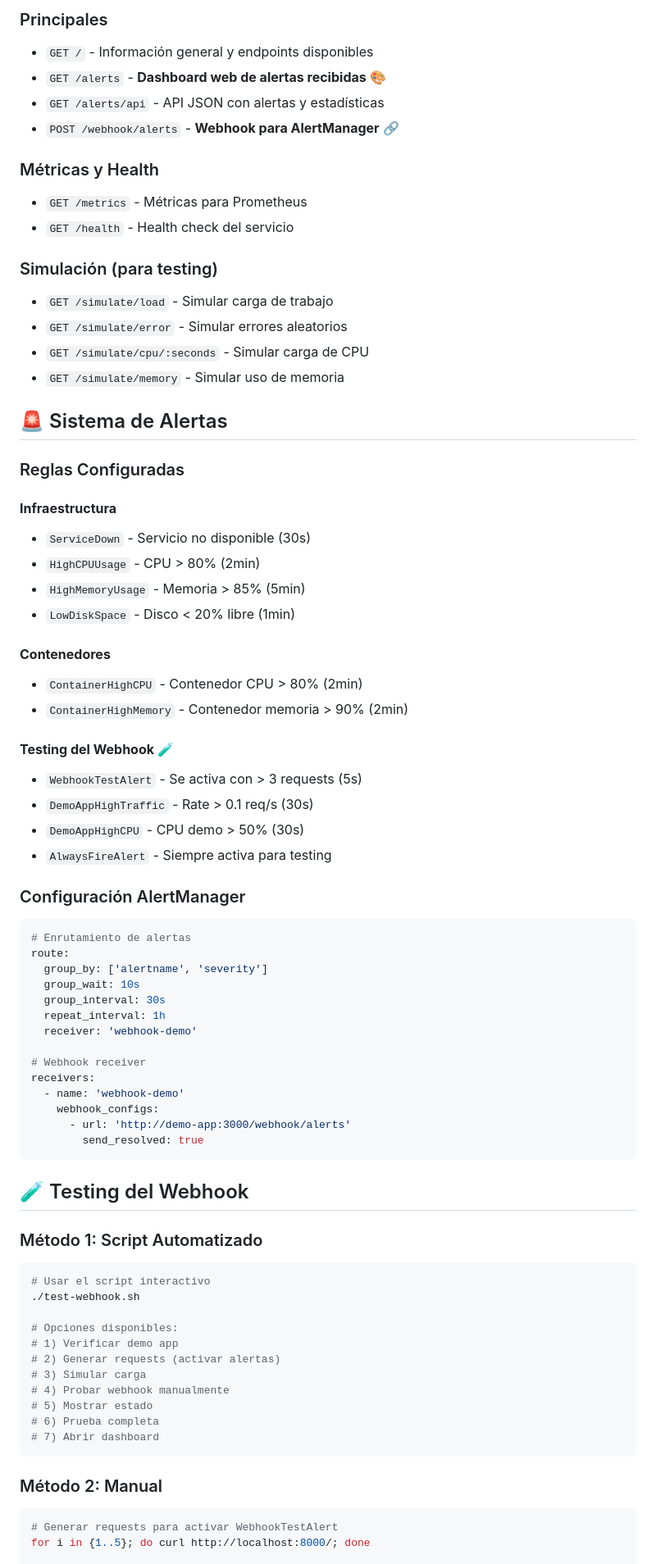
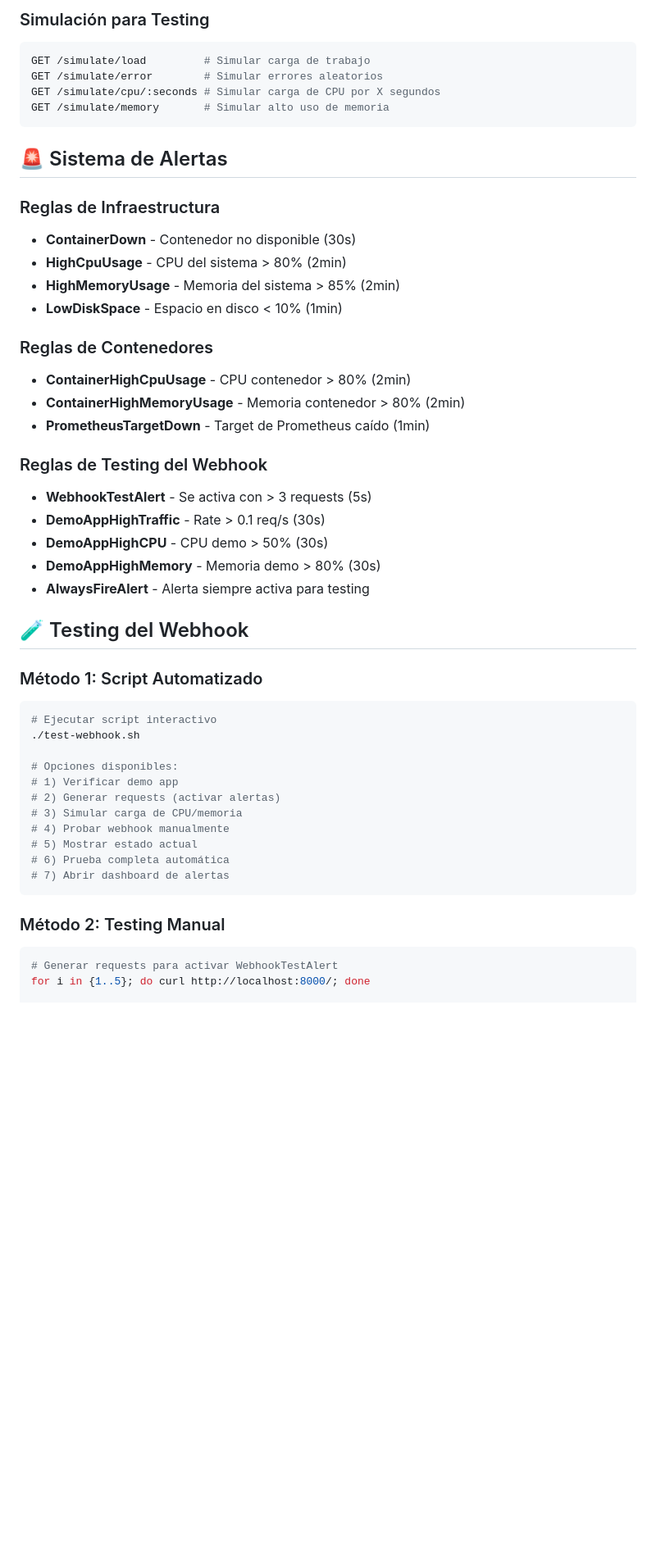
Before and after one commit to Harol-Reina/Docker-Examples, a Markdown page: examples/prometheus-grafana/README.md, the part around one of its changes. Shown at 82% size. Drawn GitHub-style; blank space fills up the shorter version.

````diff
--- a/examples/prometheus-grafana/README.md
+++ b/examples/prometheus-grafana/README.md
@@ -41,76 +73,50 @@ docker compose logs -f demo-app
 
-### Principales
-- `GET /` - Información general y endpoints disponibles
-- `GET /alerts` - **Dashboard web de alertas recibidas** 🎨
-- `GET /alerts/api` - API JSON con alertas y estadísticas
-- `POST /webhook/alerts` - **Webhook para AlertManager** 🔗
-
-### Métricas y Health
-- `GET /metrics` - Métricas para Prometheus
-- `GET /health` - Health check del servicio
-
-### Simulación (para testing)
-- `GET /simulate/load` - Simular carga de trabajo
-- `GET /simulate/error` - Simular errores aleatorios
-- `GET /simulate/cpu/:seconds` - Simular carga de CPU
-- `GET /simulate/memory` - Simular uso de memoria
+### Simulación para Testing
+```bash
+GET /simulate/load         # Simular carga de trabajo
+GET /simulate/error        # Simular errores aleatorios
+GET /simulate/cpu/:seconds # Simular carga de CPU por X segundos
+GET /simulate/memory       # Simular alto uso de memoria
+```
 
 ## 🚨 Sistema de Alertas
 
-### Reglas Configuradas
+### Reglas de Infraestructura
+- **ContainerDown** - Contenedor no disponible (30s)
+- **HighCpuUsage** - CPU del sistema > 80% (2min)
+- **HighMemoryUsage** - Memoria del sistema > 85% (2min)
+- **LowDiskSpace** - Espacio en disco < 10% (1min)
 
-#### **Infraestructura**
-- `ServiceDown` - Servicio no disponible (30s)
-- `HighCPUUsage` - CPU > 80% (2min)
-- `HighMemoryUsage` - Memoria > 85% (5min)
-- `LowDiskSpace` - Disco < 20% libre (1min)
+### Reglas de Contenedores
+- **ContainerHighCpuUsage** - CPU contenedor > 80% (2min)
+- **ContainerHighMemoryUsage** - Memoria contenedor > 80% (2min)
+- **PrometheusTargetDown** - Target de Prometheus caído (1min)
 
-#### **Contenedores**
-- `ContainerHighCPU` - Contenedor CPU > 80% (2min)
-- `ContainerHighMemory` - Contenedor memoria > 90% (2min)
+### Reglas de Testing del Webhook
+- **WebhookTestAlert** - Se activa con > 3 requests (5s)
+- **DemoAppHighTraffic** - Rate > 0.1 req/s (30s)
+- **DemoAppHighCPU** - CPU demo > 50% (30s)
+- **DemoAppHighMemory** - Memoria demo > 80% (30s)
+- **AlwaysFireAlert** - Alerta siempre activa para testing
 
-#### **Testing del Webhook** 🧪
-- `WebhookTestAlert` - Se activa con > 3 requests (5s)
-- `DemoAppHighTraffic` - Rate > 0.1 req/s (30s)
-- `DemoAppHighCPU` - CPU demo > 50% (30s)
-- `AlwaysFireAlert` - Siempre activa para testing
-
-### Configuración AlertManager
-
-```yaml
-# Enrutamiento de alertas
-route:
-  group_by: ['alertname', 'severity']
-  group_wait: 10s
-  group_interval: 30s
-  repeat_interval: 1h
-  receiver: 'webhook-demo'
-
-# Webhook receiver
-receivers:
-  - name: 'webhook-demo'
-    webhook_configs:
-      - url: 'http://demo-app:3000/webhook/alerts'
-        send_resolved: true
-```
 ## 🧪 Testing del Webhook
 
 ### Método 1: Script Automatizado
 ```bash
-# Usar el script interactivo
+# Ejecutar script interactivo
 ./test-webhook.sh
 
 # Opciones disponibles:
 # 1) Verificar demo app
 # 2) Generar requests (activar alertas)
-# 3) Simular carga
+# 3) Simular carga de CPU/memoria
 # 4) Probar webhook manualmente
-# 5) Mostrar estado
-# 6) Prueba completa
-# 7) Abrir dashboard
+# 5) Mostrar estado actual
+# 6) Prueba completa automática
+# 7) Abrir dashboard de alertas
 ```
 
-### Método 2: Manual
+### Método 2: Testing Manual
 ```bash
 # Generar requests para activar WebhookTestAlert
 for i in {1..5}; do curl http://localhost:8000/; done
````
Also changed, not shown: other parts of examples/prometheus-grafana/README.md (+282 -225 lines), examples/prometheus-grafana/node-exporter-config.md (deleted, +0 -24 lines).
